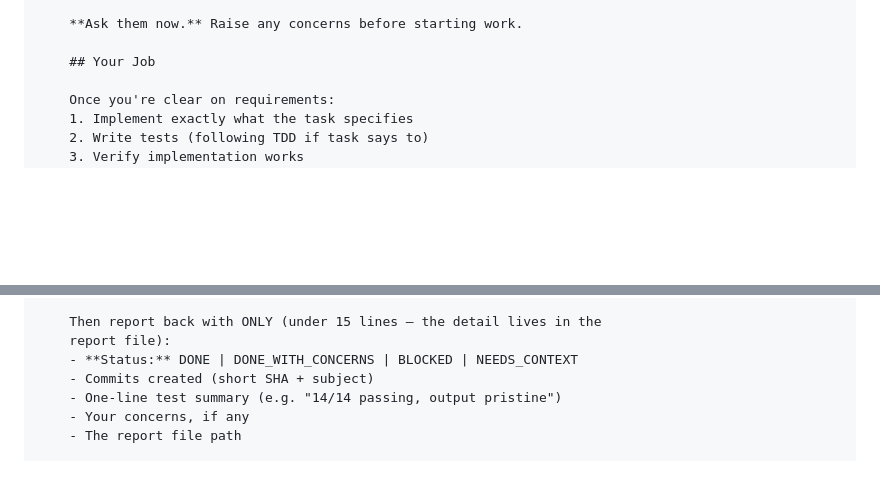
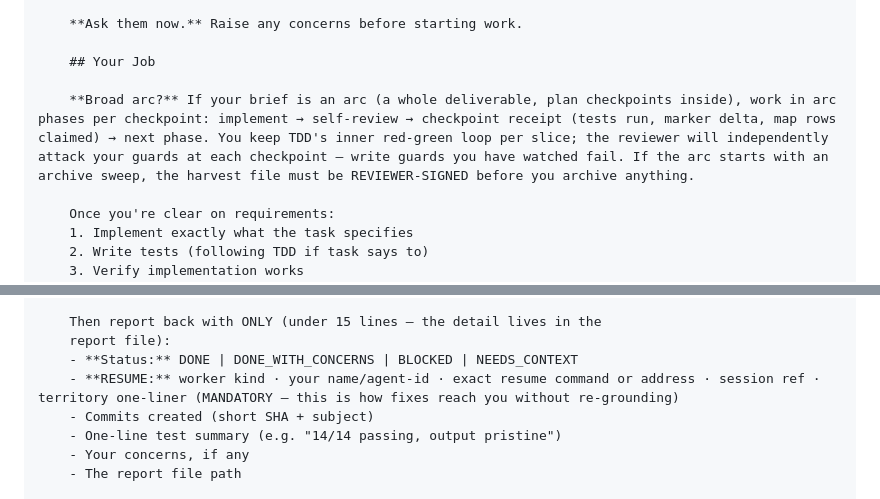
Before and after one commit to TadasValaitiz/superdev, a Markdown page: skills/subagent-driven-development/implementer-prompt.md, 2 parts joined by grey strips. GitHub-like rendering; blank space fills up the shorter version.

```diff
--- a/skills/subagent-driven-development/implementer-prompt.md
+++ b/skills/subagent-driven-development/implementer-prompt.md
@@ -52,6 +52,8 @@ Subagent (general-purpose):
     **Ask them now.** Raise any concerns before starting work.
 
     ## Your Job
+
+    **Broad arc?** If your brief is an arc (a whole deliverable, plan checkpoints inside), work in arc phases per checkpoint: implement → self-review → checkpoint receipt (tests run, marker delta, map rows claimed) → next phase. You keep TDD's inner red-green loop per slice; the reviewer will independently attack your guards at each checkpoint — write guards you have watched fail. If the arc starts with an archive sweep, the harvest file must be REVIEWER-SIGNED before you archive anything.
 
     Once you're clear on requirements:
     1. Implement exactly what the task specifies
@@ -150,6 +152,7 @@ Subagent (general-purpose):
     Then report back with ONLY (under 15 lines — the detail lives in the
     report file):
     - **Status:** DONE | DONE_WITH_CONCERNS | BLOCKED | NEEDS_CONTEXT
+    - **RESUME:** worker kind · your name/agent-id · exact resume command or address · session ref · territory one-liner (MANDATORY — this is how fixes reach you without re-grounding)
     - Commits created (short SHA + subject)
     - One-line test summary (e.g. "14/14 passing, output pristine")
     - Your concerns, if any
```
Also changed, not shown: skills/subagent-driven-development/SKILL.md (+23 -9 lines).
